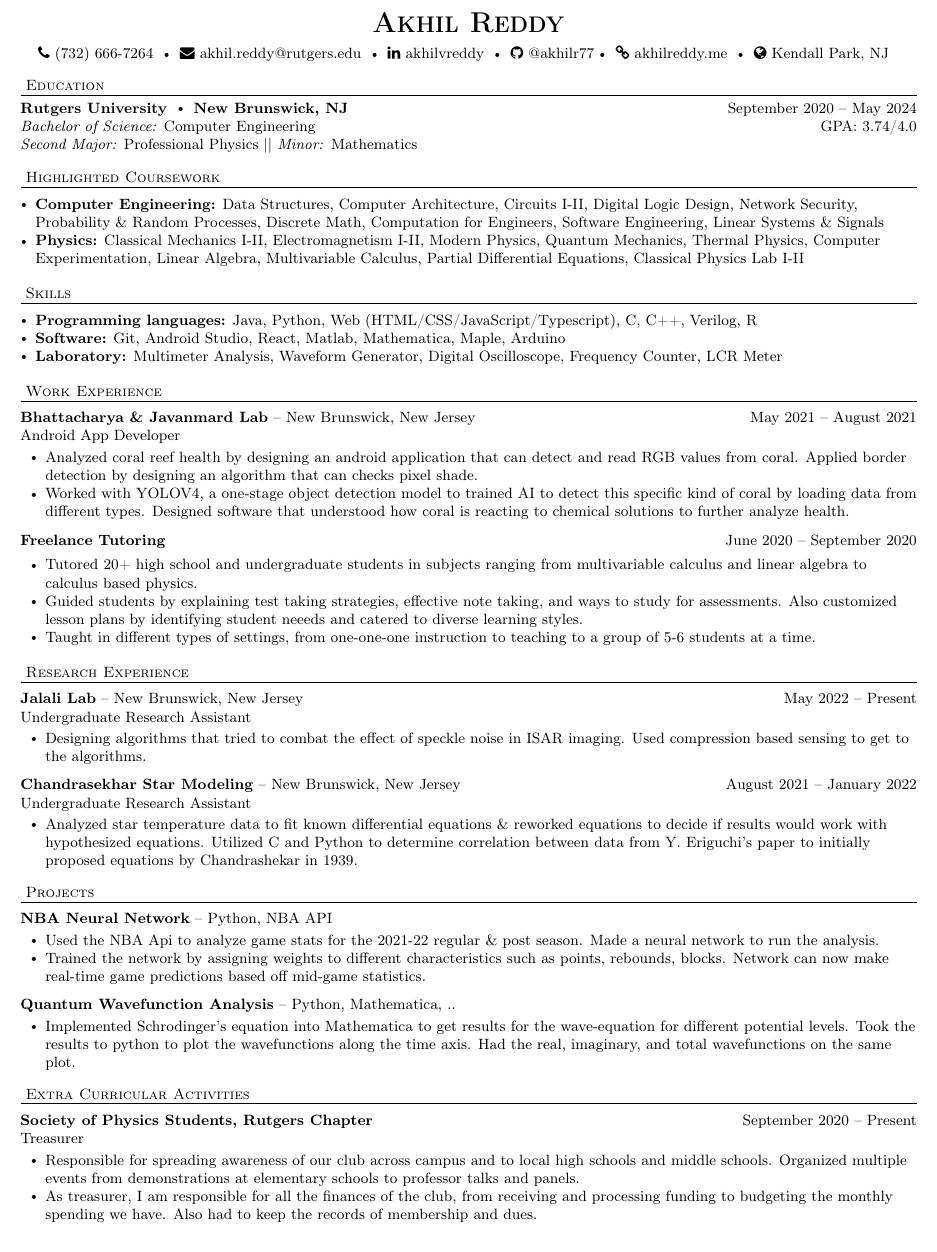
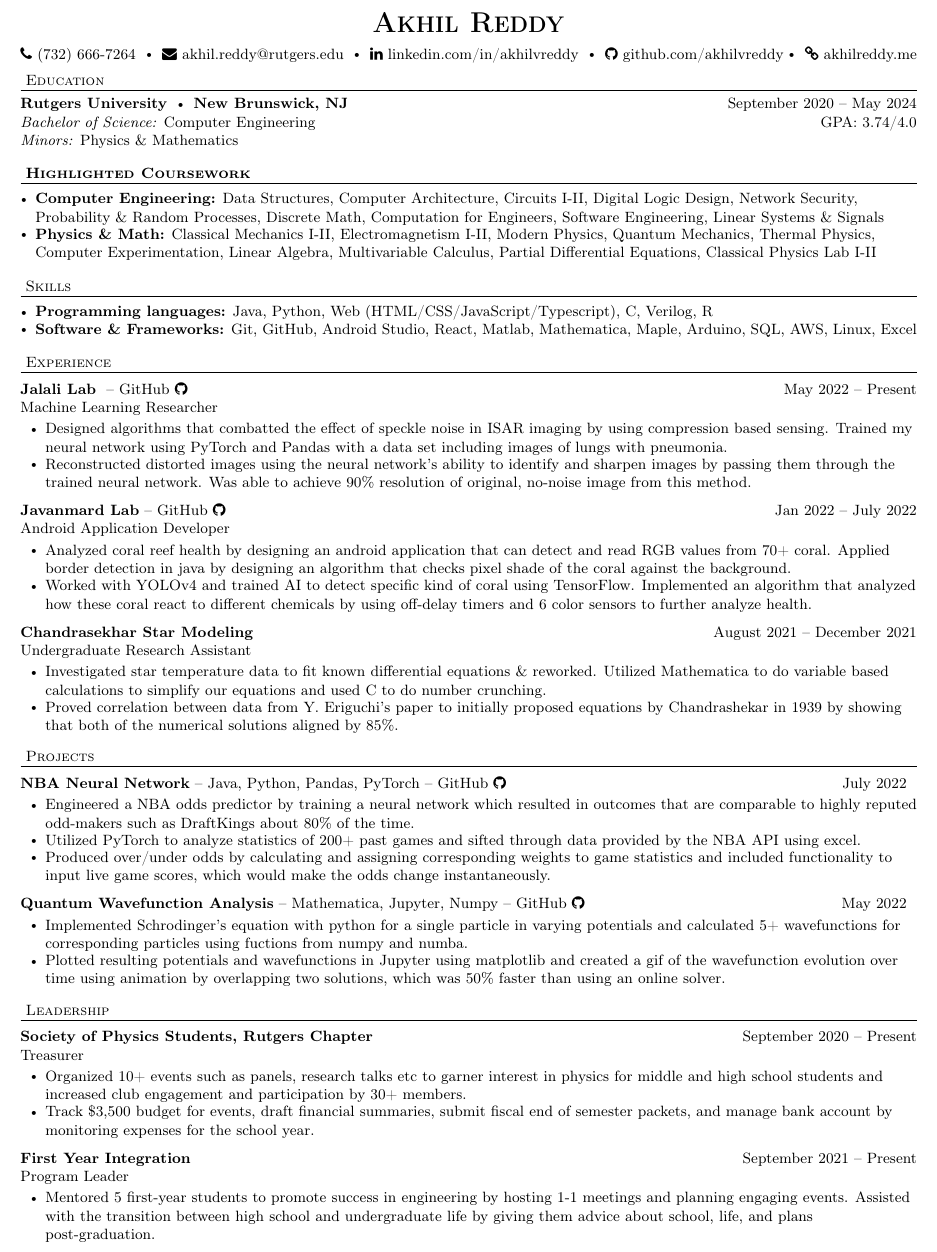
Before and after one commit to akhilvreddy/Resume, a LaTeX CV (Resume.tex): part of the page, cut so that both start at the same text. Compiled offline with pdfLaTeX.

Commit message:
Update Resume.tex

```diff
--- a/Resume.tex
+++ b/Resume.tex
@@ -115,93 +115,88 @@ $\vcenter{\hbox{\tiny$\bullet$}}$\hspace*{-3pt}
 \contact{\textbf{Akhil Reddy}}
 {\faPhone\ (732) 666-7264
 \labelitemi \faEnvelope\ \href{mailto:avr54@scarletmail.rutgers.edu}{akhil.reddy@rutgers.edu}
-\labelitemi \faLinkedin\ \href{https://www.linkedin.com/in/akhilvreddy/}{akhilvreddy}
-\labelitemi \faGithub\ \href{https://github.com/akhilvreddy}{@akhilr77}%
+\labelitemi \faLinkedin\ \href{https://www.linkedin.com/in/akhilvreddy/}{linkedin.com/in/akhilvreddy}
+\labelitemi \faGithub\ \href{https://github.com/akhilvreddy}{github.com/akhilvreddy}%
 \labelitemi \faLink\ \href{https://akhilvreddy.github.io}{akhilreddy.me}
-\labelitemi \faGlobe\
-\href{https://www.google.com/maps/place/Kendall+Park,+South+Brunswick+Township,+NJ/@40.4202457,-74.6082391,11.94z/data=!4m5!3m4!1s0x89c3c2c402e2b9a9:0x7185a0a5d268d50!8m2!3d40.4209391!4d-74.560711}{Kendall Park, NJ}
+
 }
 
 \vspace{4pt}
 \header{Education}
     \college{Rutgers University}{New Brunswick, NJ}{September 2020 -- May 2024}
     {\textit{Bachelor of Science:}  Computer Engineering}
-    {\textit{Second Major:} Professional Physics ||  \textit{Minor: }Mathematics}{}
+    {\textit{Minors:} Physics \& Mathematics}{}
     {GPA: 3.74/4.0}
 
 
 \vspace*{4pt}%
-\header{Highlighted Coursework}
+\header{\textbf{Highlighted Coursework}}
     \begin{bullet-list-major}
     \item \textbf{Computer Engineering:} Data Structures, Computer Architecture, Circuits I-II, Digital Logic Design, Network Security, Probability \& Random Processes, Discrete Math, Computation for Engineers, Software Engineering, Linear Systems \& Signals
-    \item \textbf{Physics:} Classical Mechanics I-II, Electromagnetism I-II, Modern Physics, Quantum Mechanics, Thermal Physics, Computer Experimentation, Linear Algebra, Multivariable Calculus, Partial Differential Equations, Classical Physics Lab I-II
+    \item \textbf{Physics \& Math:} Classical Mechanics I-II, Electromagnetism I-II, Modern Physics, Quantum Mechanics, Thermal Physics, Computer Experimentation, Linear Algebra, Multivariable Calculus, Partial Differential Equations, Classical Physics Lab I-II
     \end{bullet-list-major}
 
 \vspace*{4pt}%
 \header{Skills}
     \begin{bullet-list-major}
-    \item \textbf{Programming languages:} Java, Python, Web (HTML/CSS/JavaScript/Typescript), C, C++, Verilog, R
-    \item \textbf{Software:} Git, Android Studio, React, Matlab, Mathematica, Maple, Arduino
-    \item \textbf{Laboratory:} Multimeter Analysis, Waveform Generator, Digital Oscilloscope, Frequency Counter, LCR Meter
+    \item \textbf{Programming languages:} Java, Python, Web (HTML/CSS/JavaScript/Typescript), C, Verilog, R
+    \item \textbf{Software \& Frameworks:} Git, GitHub, Android Studio, React, Matlab, Mathematica, Maple, Arduino, SQL, AWS, Linux, Excel
 
     \end{bullet-list-major}
 
 \vspace*{4pt}%
-\header{Work Experience}
-    \employer{Bhattacharya \& Javanmard Lab}
-    {-- New Brunswick, New Jersey}{May 2021 -- August 2021}{Android App Developer}
-	\begin{bullet-list-minor}
-	\item Analyzed coral reef health by designing an android application that can detect and read RGB values from coral. Applied border detection by designing an algorithm that can checks pixel shade.
-	\item Worked with YOLOV4, a one-stage object detection model to trained AI to detect this specific kind of coral by loading data from different types. Designed software that understood how coral is reacting to chemical solutions to further analyze health.
+\header{Experience}
+    \employer{Jalali Lab}
+    { -- \href{https://github.com/akhilvreddy/Autoencoder}{GitHub \faGithub\ }}{May 2022 -- Present}{Machine Learning Researcher}
+    \begin{bullet-list-minor}
+	\item Designed algorithms that combatted the effect of speckle noise in ISAR imaging by using compression based sensing. Trained my neural network using PyTorch and Pandas with a data set including images of lungs with pneumonia.
+	\item Reconstructed distorted images using the neural network's ability to identify and sharpen images by passing them through the trained neural network. Was able to achieve 90\% resolution of original, no-noise image from this method.
     \end{bullet-list-minor}
 
-    \employer{Freelance Tutoring}
-    {}{June 2020 -- September 2020}{}
+    \employer{Javanmard Lab}
+    {-- \href{https://github.com/akhilvreddy/Coral-Reef}{GitHub \faGithub\ }}{Jan 2022 -- July 2022}{Android Application Developer}
 	\begin{bullet-list-minor}
-	\item Tutored 20+ high school and undergraduate students in subjects ranging from multivariable calculus and linear algebra to calculus based physics.
-	\item Guided students by explaining test taking strategies, effective note taking, and ways to study for assessments. Also customized lesson plans by identifying student neeeds and catered to diverse learning styles.
-	\item Taught in different types of settings, from one-one-one instruction to teaching to a group of 5-6 students at a time.
-	\end{bullet-list-minor}
-
-\vspace*{4pt}%
-\header{Research Experience}
-    \employer{Jalali Lab}
-    {-- New Brunswick, New Jersey }{May 2022 -- Present}{Undergraduate Research Assistant}
-    \begin{bullet-list-minor}
-	\item Designing algorithms that tried to combat the effect of speckle noise in ISAR imaging. Used compression based sensing to get to the algorithms.
+	\item Analyzed coral reef health by designing an android application that can detect and read RGB values from 70+ coral. Applied border detection in java by designing an algorithm that checks pixel shade of the coral against the background.
+	\item Worked with YOLOv4 and trained AI to detect specific kind of coral using TensorFlow. Implemented an algorithm that analyzed how these coral react to different chemicals by using off-delay timers and 6 color sensors to further analyze health.
     \end{bullet-list-minor}
 
     \employer{Chandrasekhar Star Modeling}
-    {-- New Brunswick, New Jersey}{August 2021 -- January 2022}{Undergraduate Research Assistant}
+    {}{August 2021 -- December 2021}{Undergraduate Research Assistant}
 	\begin{bullet-list-minor}
-	\item Analyzed star temperature data to fit known differential equations \& reworked equations to decide if results would
-    work with hypothesized equations. Utilized C and Python to determine correlation between data from Y. Eriguchi’s paper to initially proposed
-    equations by Chandrashekar in 1939.
+	\item Investigated star temperature data to fit known differential equations \& reworked. Utilized Mathematica to do variable based calculations to simplify our equations and used C to do number crunching.
+	\item Proved correlation between data from Y. Eriguchi’s paper to initially proposed equations by Chandrashekar in 1939 by showing that both of the numerical solutions aligned by 85\%.
     \end{bullet-list-minor}
 
 
 \vspace*{4pt}%
 \header{Projects}
-    \project{NBA Neural Network}{-- Python, NBA API}{}
+    \project{NBA Neural Network}{-- Java, Python, Pandas, PyTorch -- \href{https://github.com/akhilvreddy/NBANeuralNetwork}{GitHub \faGithub\ }}{July 2022}
     \begin{bullet-list-minor}
-    \item Used the NBA Api to analyze game stats for the 2021-22 regular \& post season. Made a neural network to run the analysis.
-    \item Trained the network by assigning weights to different characteristics such as points, rebounds, blocks. Network can now make real-time game predictions based off mid-game statistics.
+    \item Engineered a NBA odds predictor by training a neural network which resulted in outcomes that are comparable to highly reputed odd-makers such as DraftKings about 80\% of the time.
+    \item Utilized PyTorch to analyze statistics of 200+ past games and sifted through data provided by the NBA API using excel.
+    \item Produced over/under odds by calculating and assigning corresponding weights to game statistics and included functionality to input live game scores, which would make the odds change instantaneously.
     \end{bullet-list-minor}
 
-    \project{Quantum Wavefunction Analysis}{-- Python, Mathematica, ..}{}
+    \project{Quantum Wavefunction Analysis}{--  Mathematica, Jupyter, Numpy -- \href{https://github.com/akhilvreddy/Quantum-Wavefunction-Analysis}{GitHub \faGithub\ }}{May 2022}
 	\begin{bullet-list-minor}
-	\item Implemented Schrodinger's equation into Mathematica to get results for the wave-equation for different potential levels. Took the results to python to plot the wavefunctions along the time axis. Had the real, imaginary, and total wavefunctions on the same plot.
+	\item Implemented Schrodinger's equation with python for a single particle in varying potentials and calculated 5+ wavefunctions for corresponding particles using fuctions from numpy and numba.
+	\item Plotted resulting potentials and wavefunctions in Jupyter using matplotlib and created a gif of the wavefunction evolution over time using animation by overlapping two solutions, which was 50\% faster than using an online solver.
     \end{bullet-list-minor}
 
 
+
 \vspace*{4pt}%
-\header{Extra Curricular Activities}
+\header{Leadership}
     \employer{Society of Physics Students, Rutgers Chapter}
     {}{September 2020 -- Present}{Treasurer}
 	\begin{bullet-list-minor}
-    \item Responsible for spreading awareness of our club across campus and to local
-high schools and middle schools. Organized multiple events from demonstrations at elementary schools to professor talks and panels.
-    \item As treasurer, I am responsible for all the finances of the club, from receiving and processing funding to budgeting the monthly spending we have. Also had to keep the records of membership and dues.
+    \item Organized 10+ events such as panels, research talks etc to garner interest in physics for middle and high school students and increased club engagement and participation by 30+ members.
+    \item Track \$3,500 budget for events, draft financial summaries, submit fiscal end of semester packets, and manage bank account by monitoring expenses for the school year.
+    \end{bullet-list-minor}
+    \employer{First Year Integration}
+    {}{September 2021 -- Present}{Program Leader}
+    \begin{bullet-list-minor}
+    \item Mentored 5 first-year students to promote success in engineering by hosting 1-1 meetings and planning engaging events. Assisted with the transition between high school and undergraduate life by giving them advice about school, life, and plans post-graduation.
     \end{bullet-list-minor}
 
 \end{document}
```
